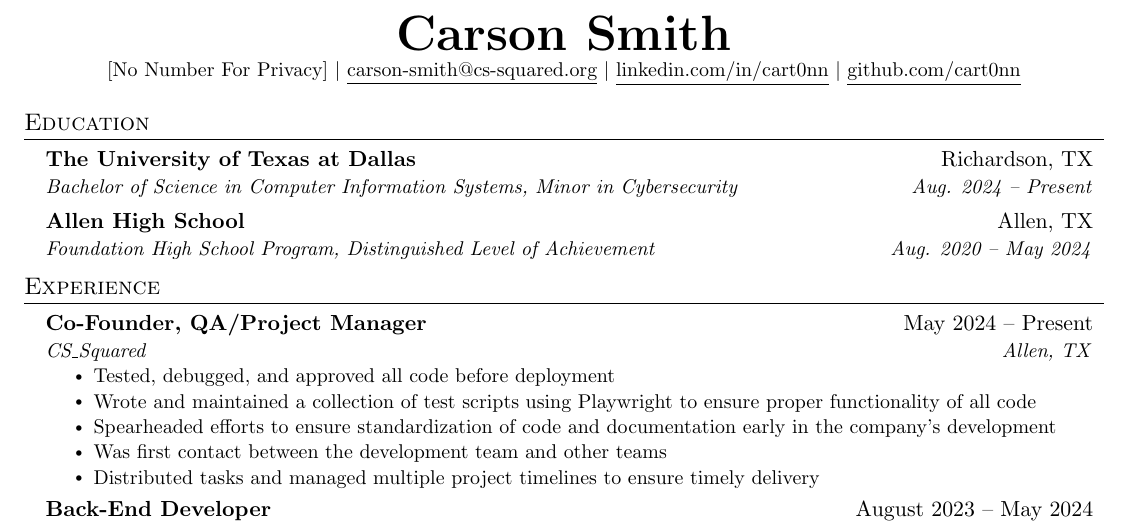
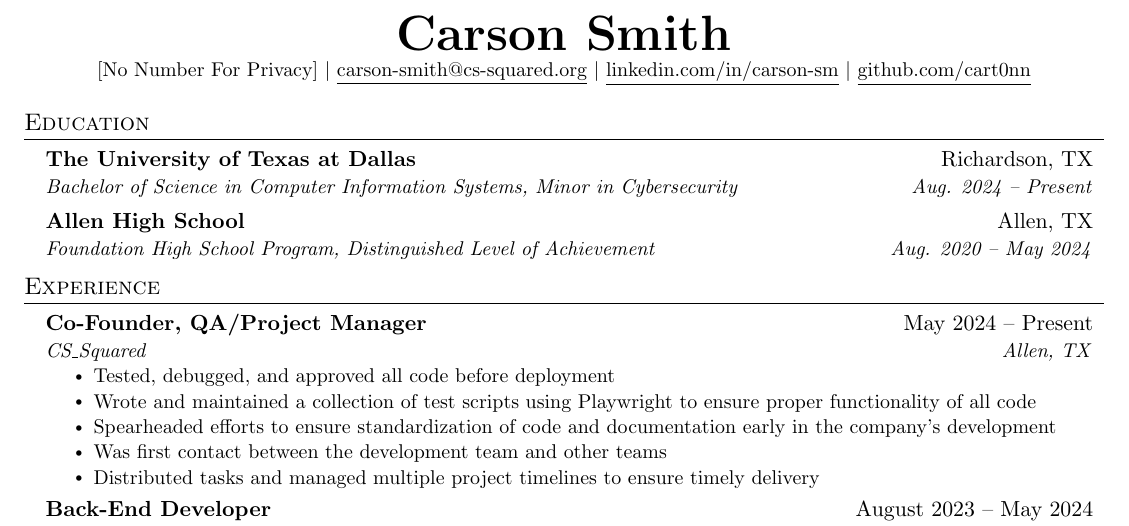
Before and after one commit to cart0nn/latex-resume, a LaTeX CV (Smith, Carson - Resume-Anon.tex): part of the page, cut so that both start at the same text. Compiled offline with pdfLaTeX.

Commit message:
update linkedin link

```diff
--- a/Smith, Carson - Resume-Anon.tex
+++ b/Smith, Carson - Resume-Anon.tex
@@ -109,7 +109,7 @@
 \begin{center}
     \textbf{\Huge \scshape Carson Smith} \\ \vspace{1pt}
     \small [No Number For Privacy] $|$ \href{mailto:carson-smith@cs-squared.org}{\underline{carson-smith@cs-squared.org}} $|$
-    \href{https://www.linkedin.com/in/cart0nn/}{\underline{linkedin.com/in/cart0nn}} $|$
+    \href{https://www.linkedin.com/in/carson-sm/}{\underline{linkedin.com/in/carson-sm}} $|$
     \href{https://github.com/cart0nn}{\underline{github.com/cart0nn}}
 \end{center}
 
```
Also changed, not shown: Smith, Carson - Resume-Anon.pdf.
